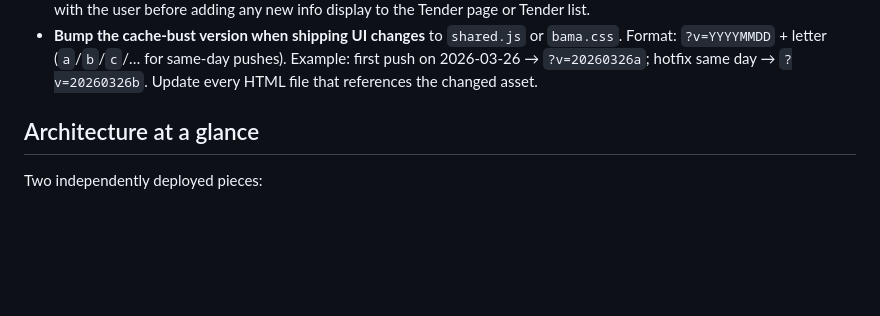
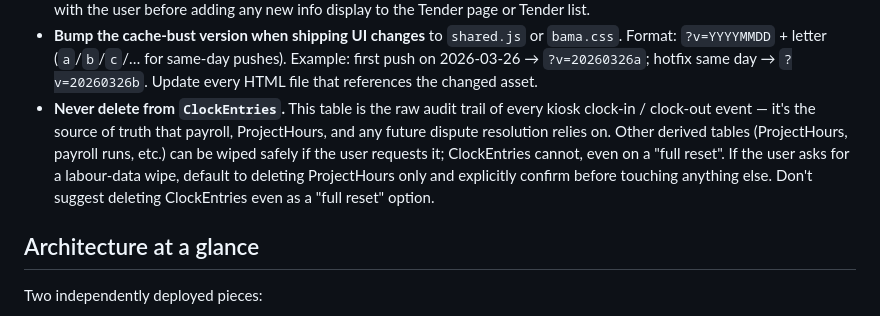
Before and after one commit to bamafab/bama-timesheet, a Markdown page: CLAUDE.md, the part around the change. GitHub-like rendering; blank space fills up the shorter version.

Commit message:
docs: ClockEntries are never to be deleted
Standing rule per user. ClockEntries is the raw audit trail of every
kiosk clock-in/out event — payroll, ProjectHours, and future dispute
resolution all depend on it. Even on a 'full reset' request, default
to ProjectHours only and never propose deleting ClockEntries.

```diff
--- a/CLAUDE.md
+++ b/CLAUDE.md
@@ -23,6 +23,14 @@ management, and a standalone UK steel section reference.
   `bama.css`. Format: `?v=YYYYMMDD` + letter (`a`/`b`/`c`/… for same-day pushes).
   Example: first push on 2026-03-26 → `?v=20260326a`; hotfix same day → `?v=20260326b`.
   Update every HTML file that references the changed asset.
+- **Never delete from `ClockEntries`.** This table is the raw audit trail of
+  every kiosk clock-in / clock-out event — it's the source of truth that
+  payroll, ProjectHours, and any future dispute resolution relies on. Other
+  derived tables (ProjectHours, payroll runs, etc.) can be wiped safely if
+  the user requests it; ClockEntries cannot, even on a "full reset". If the
+  user asks for a labour-data wipe, default to deleting ProjectHours only
+  and explicitly confirm before touching anything else. Don't suggest
+  deleting ClockEntries even as a "full reset" option.
 
 ## Architecture at a glance
 
```
